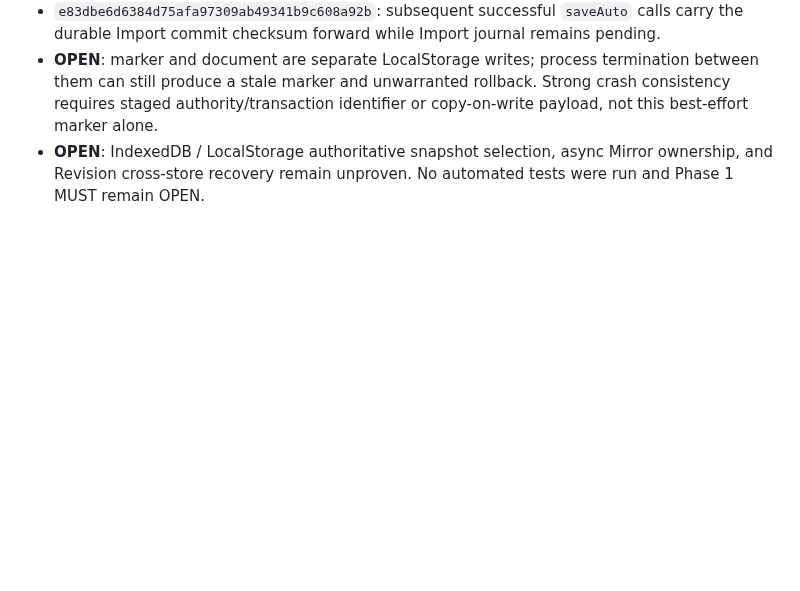
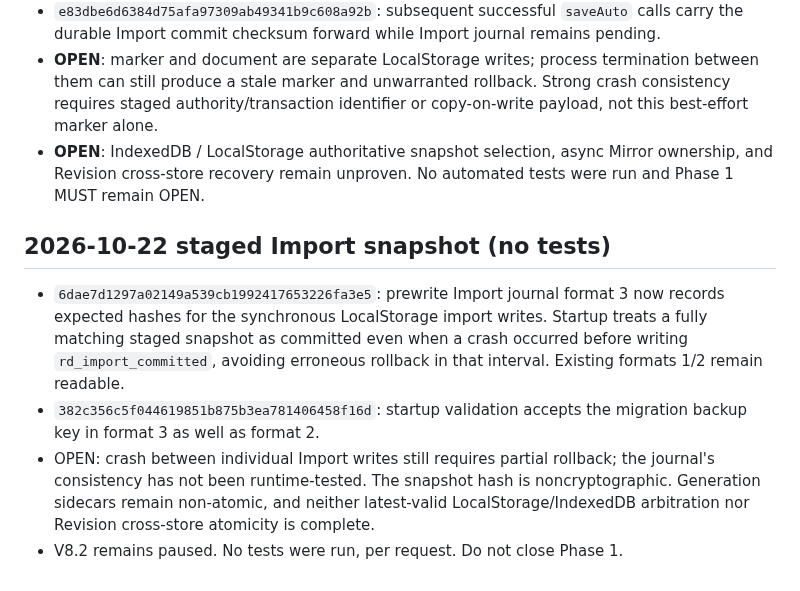
Before and after one commit to salesnspelectronics-create/RoomDesigner, a Markdown page: audit/roomdesigner-phase1-open-backlog.md, the part around the change. GitHub-like rendering; blank space fills up the shorter version.

Commit message:
docs(audit): record staged import commit detection and open cross-store risks

```diff
--- a/audit/roomdesigner-phase1-open-backlog.md
+++ b/audit/roomdesigner-phase1-open-backlog.md
@@ -107,3 +107,9 @@ Updated: 2026-10-22. Audit/implementation ledger only; this is NOT runtime accep
 - `e83dbe6d6384d75afa97309ab49341b9c608a92b`: subsequent successful `saveAuto` calls carry the durable Import commit checksum forward while Import journal remains pending.
 - **OPEN**: marker and document are separate LocalStorage writes; process termination between them can still produce a stale marker and unwarranted rollback. Strong crash consistency requires staged authority/transaction identifier or copy-on-write payload, not this best-effort marker alone.
 - **OPEN**: IndexedDB / LocalStorage authoritative snapshot selection, async Mirror ownership, and Revision cross-store recovery remain unproven. No automated tests were run and Phase 1 MUST remain OPEN.
+
+## 2026-10-22 staged Import snapshot (no tests)
+- `6dae7d1297a02149a539cb1992417653226fa3e5`: prewrite Import journal format 3 now records expected hashes for the synchronous LocalStorage import writes. Startup treats a fully matching staged snapshot as committed even when a crash occurred before writing `rd_import_committed`, avoiding erroneous rollback in that interval. Existing formats 1/2 remain readable.
+- `382c356c5f044619851b875b3ea781406458f16d`: startup validation accepts the migration backup key in format 3 as well as format 2.
+- OPEN: crash between individual Import writes still requires partial rollback; the journal's consistency has not been runtime-tested. The snapshot hash is noncryptographic. Generation sidecars remain non-atomic, and neither latest-valid LocalStorage/IndexedDB arbitration nor Revision cross-store atomicity is complete.
+- V8.2 remains paused. No tests were run, per request. Do not close Phase 1.
```
